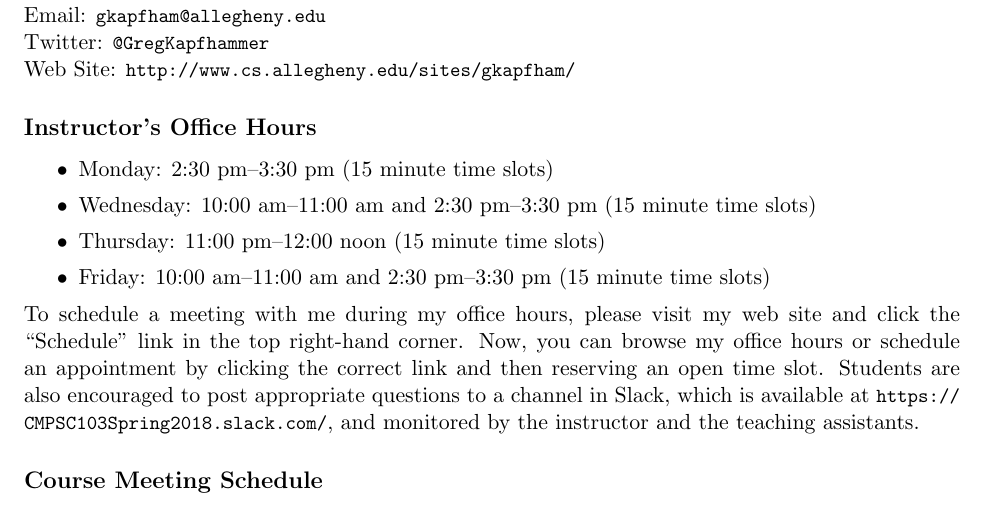
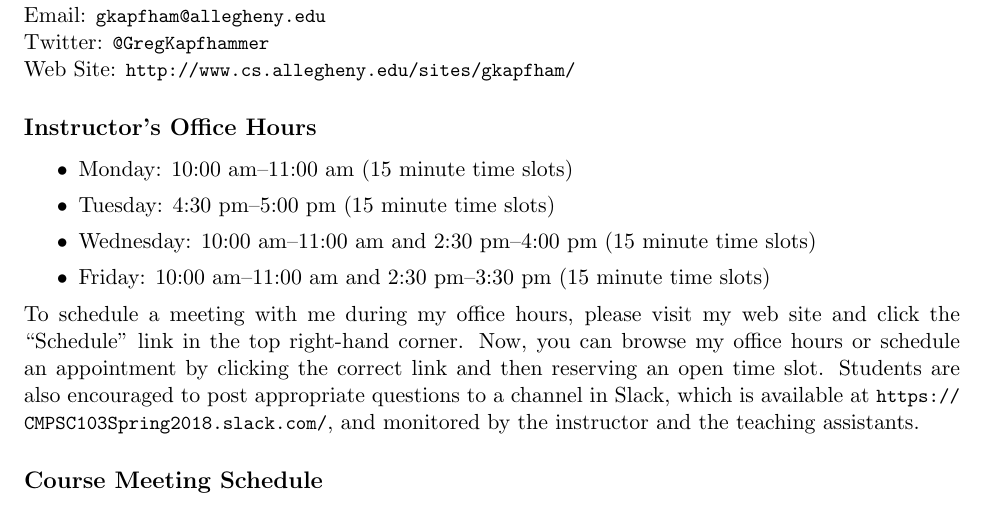
Before and after one commit to Allegheny-Computer-Science-103-S2018/cs103-S2018-syllabus, a LaTeX document (cs103S2018_syllabus.tex): part of page 1 of 5, cut so that both start at the same text. Compiled offline with pdfLaTeX.

Commit message:
Adding the correct office hours to the cs103S2018_syllabus.

```diff
--- a/cs103S2018_syllabus.tex
+++ b/cs103S2018_syllabus.tex
@@ -78,11 +78,11 @@ Dr.\ Gregory M.\ Kapfhammer\\
 \begin{itemize}
   \itemsep0em
 
-  \item Monday: 2:30 pm--3:30 pm (15 minute time slots)
+  \item Monday: 10:00 am--11:00 am (15 minute time slots)
 
-  \item Wednesday: 10:00 am--11:00 am and 2:30 pm--3:30 pm (15 minute time slots)
+  \item Tuesday: 4:30 pm--5:00 pm (15 minute time slots)
 
-  \item Thursday: 11:00 pm--12:00 noon (15 minute time slots)
+  \item Wednesday: 10:00 am--11:00 am and 2:30 pm--4:00 pm (15 minute time slots)
 
   \item Friday: 10:00 am--11:00 am and 2:30 pm--3:30 pm (15 minute time slots)
 
```
